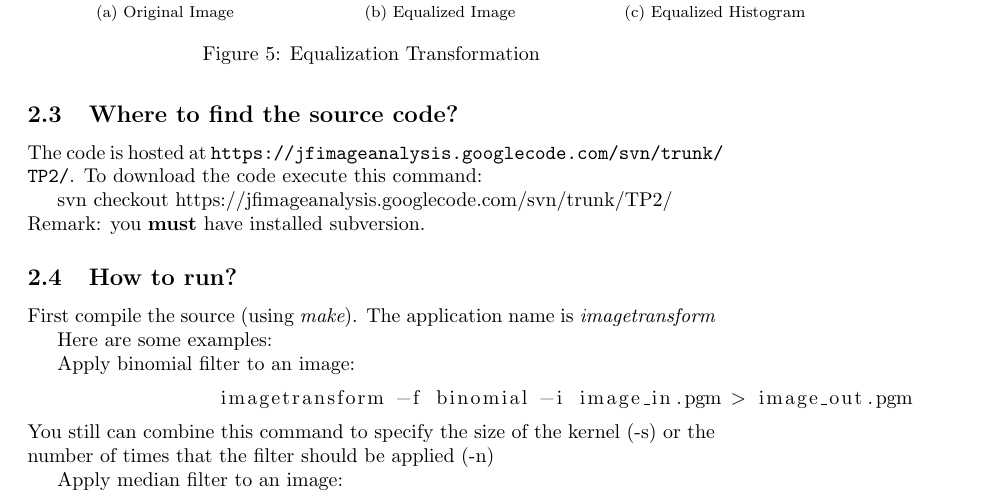
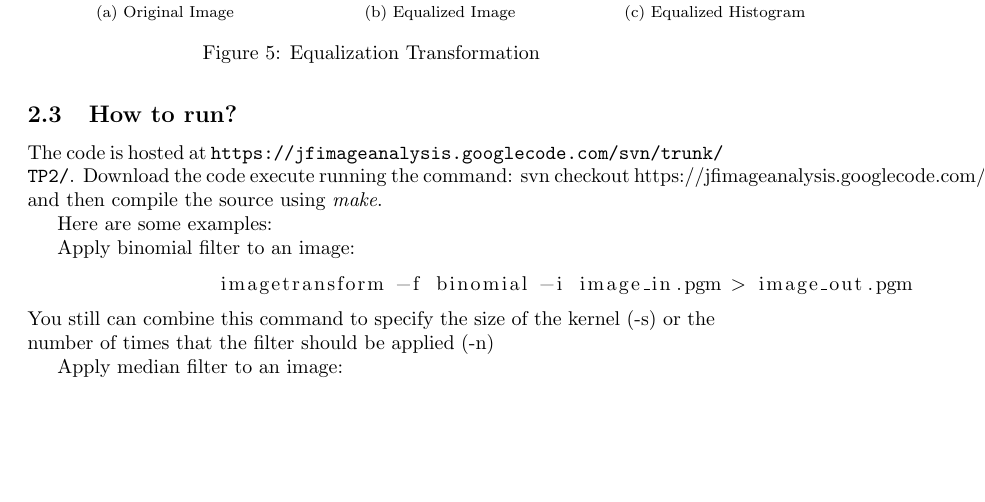
Before and after one commit to jandernascimento/jfimageanalysis, a LaTeX document (TP2/doc/report.tex): part of page 5 of 6 before the commit and part of page 5 of 5 after it, cut so that both start at the same text, the shorter picture padded with empty space. Compiled offline with pdfLaTeX.

Commit message:
revisao do relatorio

```diff
--- a/TP2/doc/report.tex
+++ b/TP2/doc/report.tex
@@ -167,16 +167,8 @@ The values for this kernel can be obtained from binomial coefficient definition,
 	\end{figure}
 
 
-	\subsection{Where to find the source code?}
-
-	The code is hosted at \url{https://jfimageanalysis.googlecode.com/svn/trunk/TP2/}.
-	To download the code execute this command:
-
-	svn checkout https://jfimageanalysis.googlecode.com/svn/trunk/TP2/
-	\\Remark: you {\bf must} have installed subversion.
-
 	\subsection{How to run?}
-	First compile the source (using {\it make}). The application name is {\it imagetransform}
+	The code is hosted at \url{https://jfimageanalysis.googlecode.com/svn/trunk/TP2/}. Download the code execute running the command: svn checkout https://jfimageanalysis.googlecode.com/svn/trunk/TP2/ and then compile the source using {\it make}.
 
 	Here are some examples:
 
```
Also changed, not shown: TP2/doc/report.pdf.
